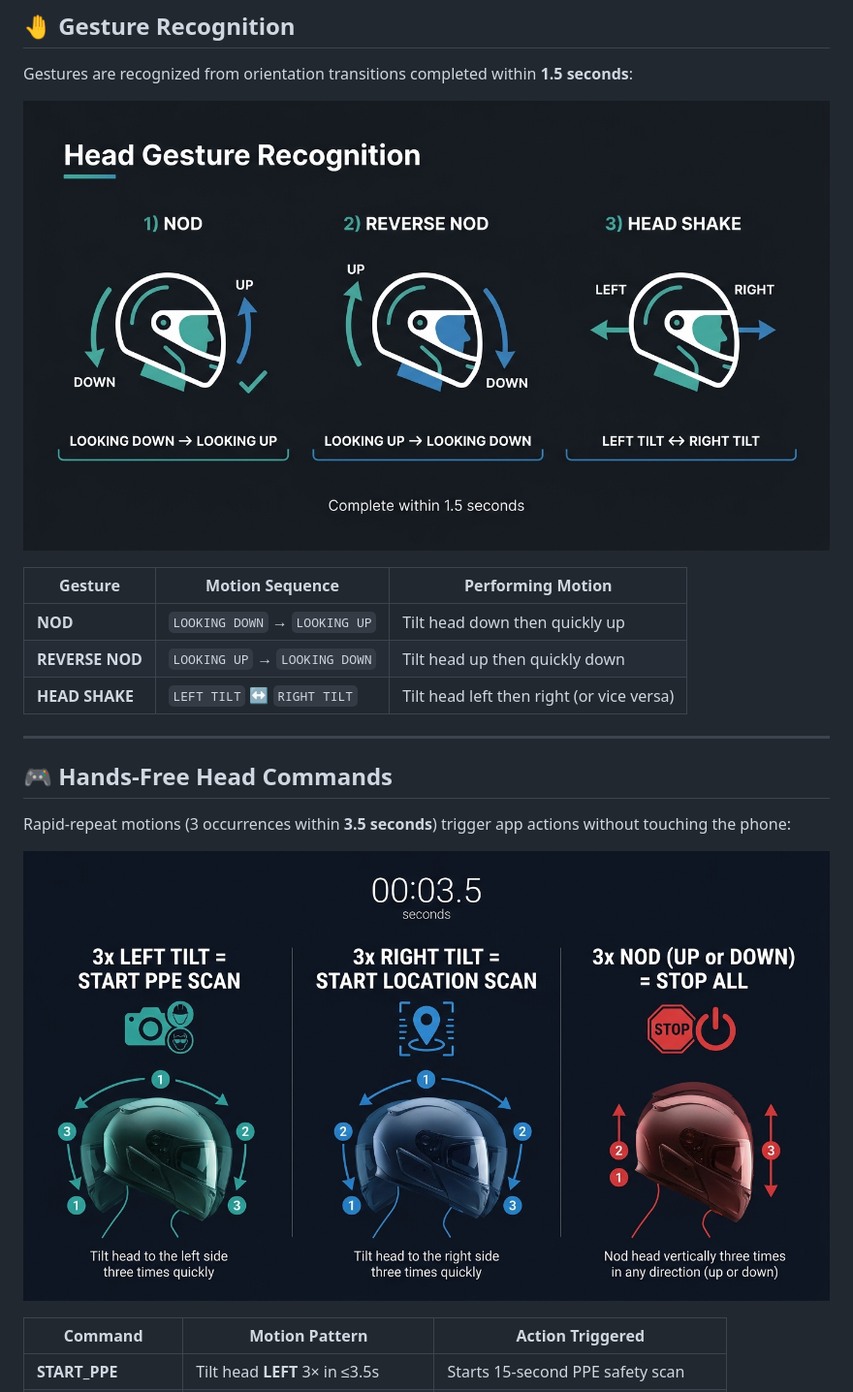
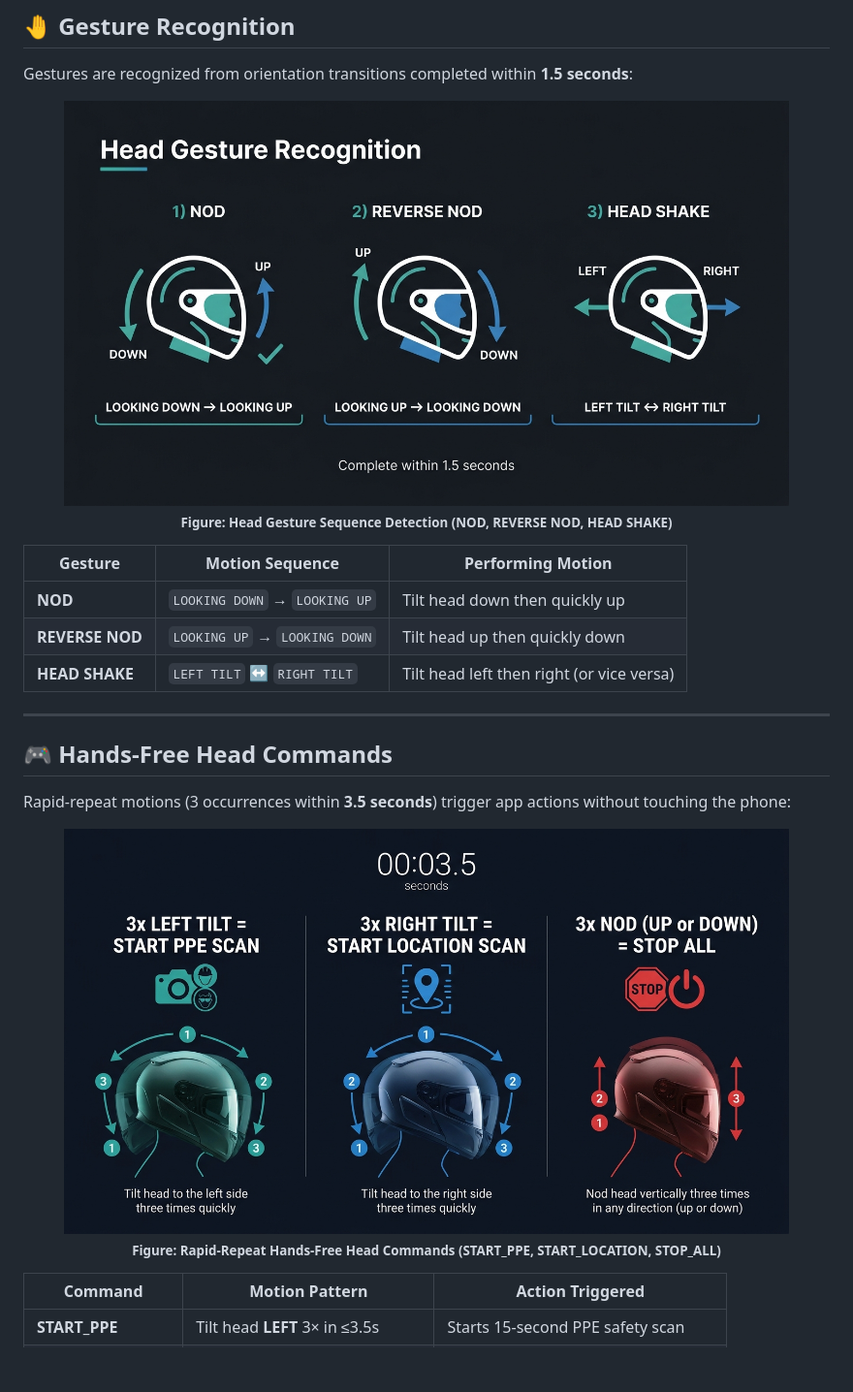
Before and after one commit to aryan-coder-777/Smart-Helmet, a Markdown page: README.md, the part around one of its changes. Shown at 97% size. GitHub-like rendering; blank space fills up the shorter version.

Commit message:
Update README with centered HTML image embeds for GitHub rendering

```diff
--- a/README.md
+++ b/README.md
@@ -457,7 +465,11 @@ The helmet classifies head orientation and turn direction into the following sta
 
 Gestures are recognized from orientation transitions completed within **1.5 seconds**:
 
-![Gesture Recognition](docs/images/gesture_recognition.jpg)
+<p align="center">
+  <img src="./docs/images/gesture_recognition.jpg" alt="SMART HELMET GESTURE RECOGNITION" width="90%"/>
+  <br/>
+  <sub><b>Figure: Head Gesture Sequence Detection (NOD, REVERSE NOD, HEAD SHAKE)</b></sub>
+</p>
 
 | Gesture | Motion Sequence | Performing Motion |
 |---|---|---|
@@ -471,7 +483,11 @@ Gestures are recognized from orientation transitions completed within **1.5 seco
 
 Rapid-repeat motions (3 occurrences within **3.5 seconds**) trigger app actions without touching the phone:
 
-![Head Commands](docs/images/head_commands.jpg)
+<p align="center">
+  <img src="./docs/images/head_commands.jpg" alt="SMART HELMET HANDS FREE HEAD COMMANDS" width="90%"/>
+  <br/>
+  <sub><b>Figure: Rapid-Repeat Hands-Free Head Commands (START_PPE, START_LOCATION, STOP_ALL)</b></sub>
+</p>
 
 | Command | Motion Pattern | Action Triggered |
 |---|---|---|
```
Also changed, not shown: other parts of README.md (+10 -2 lines).
